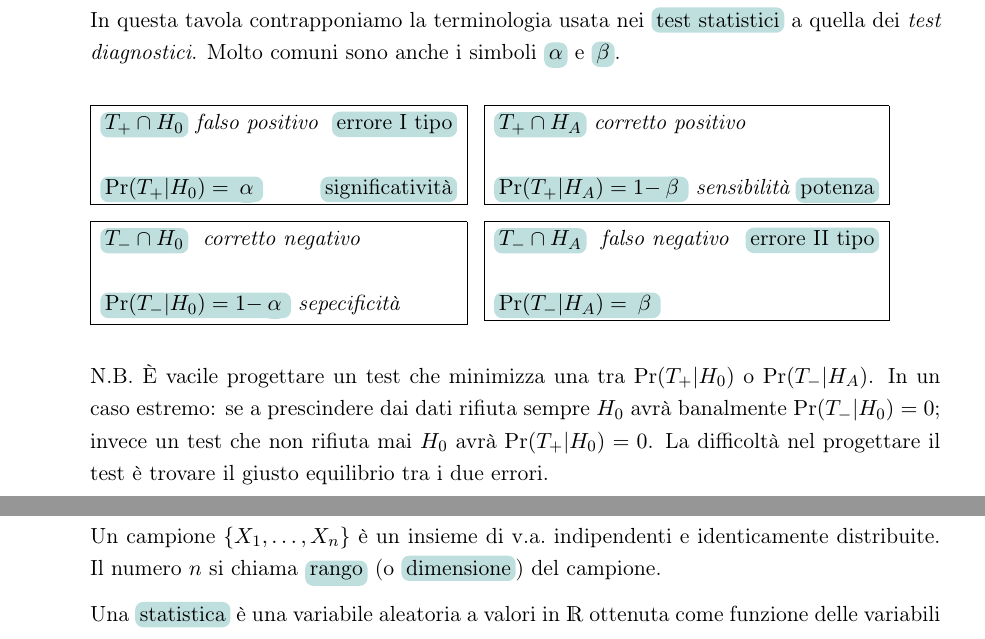
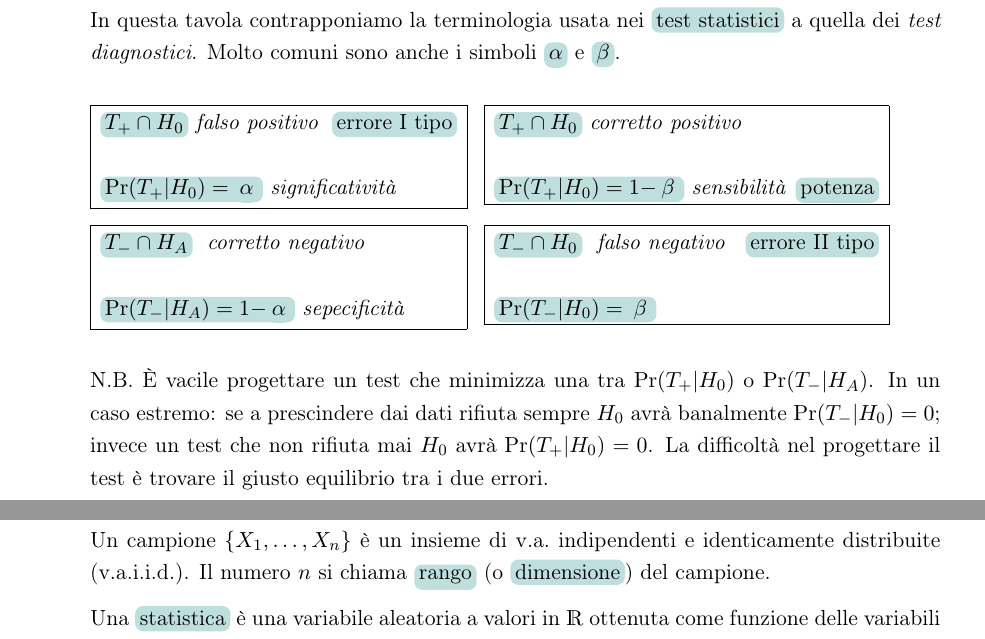
Before and after one commit to domenicozambella/ProbStatDispense, a LaTeX book (dispense.tex): two parts of pages 27 and 28 of 78, joined at a grey line, cut so that both start at the same text. Compiled offline with pdfLaTeX; a LaTeX package or settings file that is missing is left out.

Commit message:
correzione tabella riassuntiva test

```diff
--- a/dispense.tex
+++ b/dispense.tex
@@ -909,26 +909,26 @@ In questa tavola contrapponiamo la terminologia usata nei \emph{test statistici\
 \noindent\kern0ex\fbox{\parbox[t]{38ex}{%
 \emph{$T_+\cap H_0$} \textit{falso positivo}\hfill \emph{errore I tipo\/}\\
 
-\emph{$\Pr(T_+|H_0)=\emph{$\alpha$}$}\hfill \emph{significatività\/}
+\emph{$\Pr(T_+|H_0)=\emph{$\alpha$}$} \textit{significatività\/}
 }}
 \kern1ex
 \fbox{\parbox[t]{41ex}{%
-\emph{$T_+\cap H_A$} \textit{corretto positivo}\\
-
-\emph{$\Pr(T_+|H_A)=1{-}\emph{$\beta$}$} \textit{sensibilità}\hfill \emph{potenza\/}
+\emph{$T_+\cap H_0$} \textit{corretto positivo}\\
+
+\emph{$\Pr(T_+|H_0)=1{-}\emph{$\beta$}$} \textit{sensibilità}\hfill \emph{potenza\/}
 }}
 
 
 \noindent\kern0ex\fbox{\parbox[t]{38ex}{%
-\emph{$T_-\cap H_0$} \ \textit{corretto negativo}\\
-
-\emph{$\Pr(T_-|H_0)=1{-}\emph{$\alpha$}$} \textit{sepecificità}
+\emph{$T_-\cap H_A$} \ \textit{corretto negativo}\\
+
+\emph{$\Pr(T_-|H_A)=1{-}\emph{$\alpha$}$} \textit{sepecificità}
 }}
 \kern1ex
 \fbox{\parbox[t]{41ex}{%
-\emph{$T_-\cap H_A$} \ \textit{falso negativo}\hfill \emph{errore II tipo\/}\\
-
-\emph{$\Pr(T_-|H_A)=\emph{$\beta$}$}
+\emph{$T_-\cap H_0$} \ \textit{falso negativo}\hfill \emph{errore II tipo\/}\\
+
+\emph{$\Pr(T_-|H_0)=\emph{$\beta$}$}
 }}
 
 
@@ -942,7 +942,7 @@ N.B. È vacile progettare un test che minimizza una tra $\Pr(T_+|H_0)$ o $\Pr(T_
 %%%%%%%%%%%%
 \clearpage\section{Campioni e statistiche}
 
-Un campione $\{X_1,\dots,X_n\}$ è un insieme di v.a.\@ indipendenti e identicamente distribuite. Il numero $n$ si chiama \emph{rango\/} (o \emph{dimensione\/}) del campione.
+Un campione $\{X_1,\dots,X_n\}$ è un insieme di v.a.\@ indipendenti e identicamente distribuite (v.a.i.i.d.). Il numero $n$ si chiama \emph{rango\/} (o \emph{dimensione\/}) del campione.
 
 Una \emph{statistica\/} è una variabile aleatoria a valori in $\RR$ ottenuta come funzione delle variabili aleatorie di un campione. Una statistica che ha come valore atteso un certo parametro di una distribuzione (vedremo solo $\mu$ e $\sigma$) si chiama uno  \emph{stimatore\/} di quel parametro.
 
```
